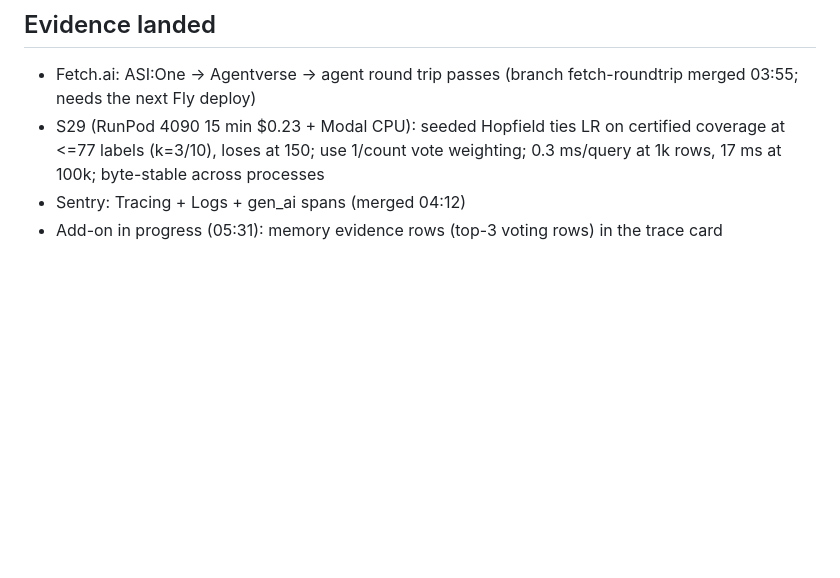
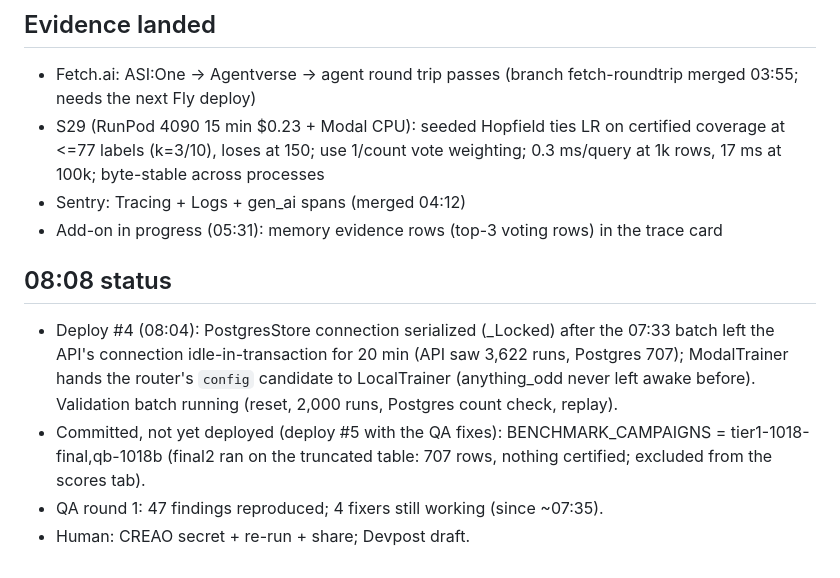
Before and after one commit to wilyan09007/Dreaming, a Markdown page: .plans/sprint-1018.md, the part around the change. Rendered like a GitHub page; blank space fills up the shorter version.

Commit message:
plan: 08:08 status
Co-Authored-By: Claude Fable 5.1 <noreply@anthropic.com>
Claude-Session: https://claude.ai/code/session_01MD4tBDpqfppbFMw14b1hXo

```diff
--- a/.plans/sprint-1018.md
+++ b/.plans/sprint-1018.md
@@ -27,3 +27,9 @@ Status: IN_PROGRESS (started 03:00 PDT). Goal text: the `/goal` of the 03:10 ses
 - S29 (RunPod 4090 15 min $0.23 + Modal CPU): seeded Hopfield ties LR on certified coverage at <=77 labels (k=3/10), loses at 150; use 1/count vote weighting; 0.3 ms/query at 1k rows, 17 ms at 100k; byte-stable across processes
 - Sentry: Tracing + Logs + gen_ai spans (merged 04:12)
 - Add-on in progress (05:31): memory evidence rows (top-3 voting rows) in the trace card
+
+## 08:08 status
+- Deploy #4 (08:04): PostgresStore connection serialized (_Locked) after the 07:33 batch left the API's connection idle-in-transaction for 20 min (API saw 3,622 runs, Postgres 707); ModalTrainer hands the router's `config` candidate to LocalTrainer (anything_odd never left awake before). Validation batch running (reset, 2,000 runs, Postgres count check, replay).
+- Committed, not yet deployed (deploy #5 with the QA fixes): BENCHMARK_CAMPAIGNS = tier1-1018-final,qb-1018b (final2 ran on the truncated table: 707 rows, nothing certified; excluded from the scores tab).
+- QA round 1: 47 findings reproduced; 4 fixers still working (since ~07:35).
+- Human: CREAO secret + re-run + share; Devpost draft.
```
